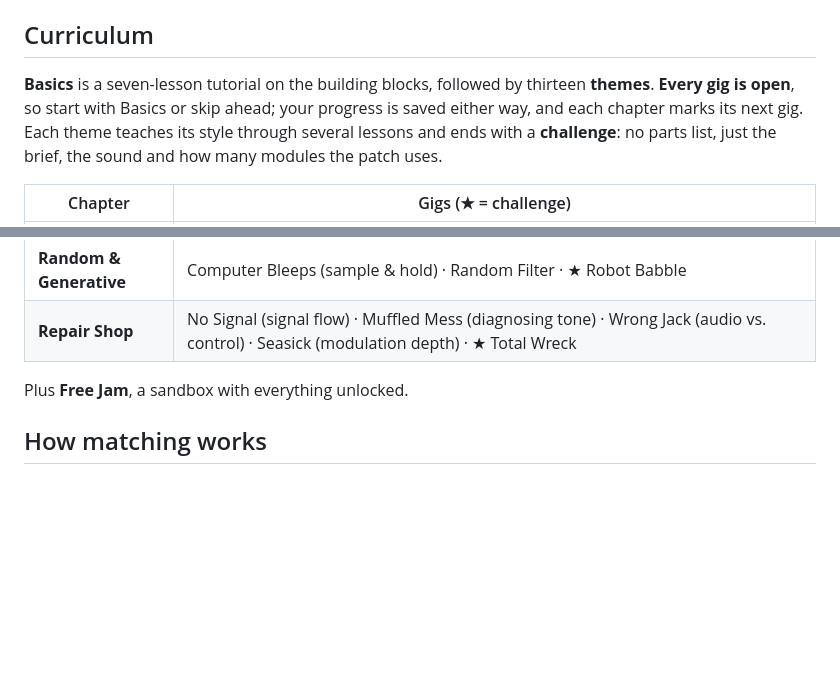
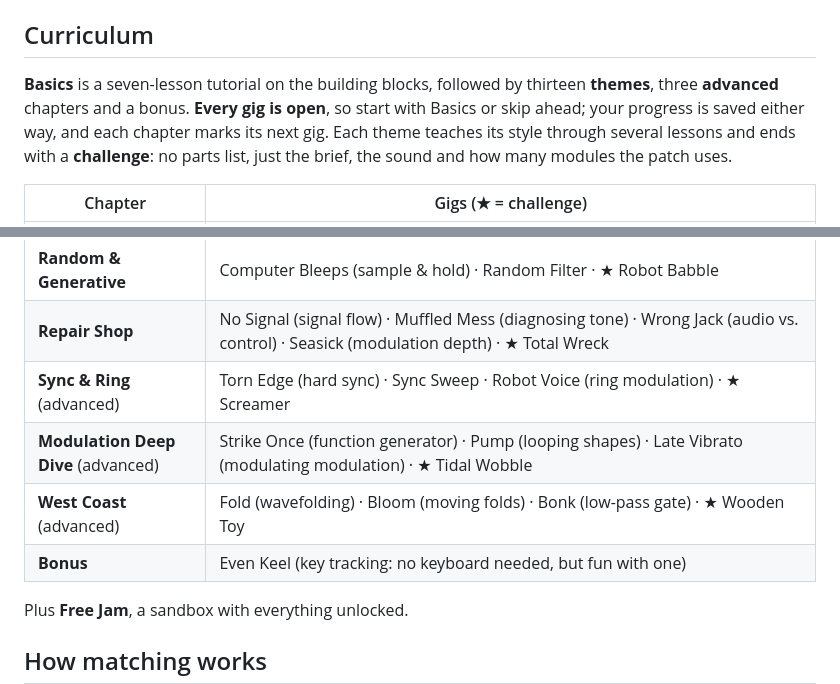
Before and after one commit to swarkentin/synth-patch-hero, a Markdown page: README.md, 2 parts joined by grey strips. Rendered like a GitHub page; blank space fills up the shorter version.

```diff
--- a/README.md
+++ b/README.md
@@ -31,7 +31,7 @@ On phones, knobs, cables and modules give **haptic feedback** (Android fully; iP
 
 ## Curriculum
 
-**Basics** is a seven-lesson tutorial on the building blocks, followed by thirteen **themes**. **Every gig is open**, so start with Basics or skip ahead; your progress is saved either way, and each chapter marks its next gig. Each theme teaches its style through several lessons and ends with a **challenge**: no parts list, just the brief, the sound and how many modules the patch uses.
+**Basics** is a seven-lesson tutorial on the building blocks, followed by thirteen **themes**, three **advanced** chapters and a bonus. **Every gig is open**, so start with Basics or skip ahead; your progress is saved either way, and each chapter marks its next gig. Each theme teaches its style through several lessons and ends with a **challenge**: no parts list, just the brief, the sound and how many modules the patch uses.
 
 | Chapter | Gigs (★ = challenge) |
 |---|---|
@@ -49,6 +49,10 @@ On phones, knobs, cables and modules give **haptic feedback** (Android fully; iP
 | **Strings & Plucks** | Plucked String (Karplus–Strong) · Nylon (damping) · ★ Harp |
 | **Random & Generative** | Computer Bleeps (sample & hold) · Random Filter · ★ Robot Babble |
 | **Repair Shop** | No Signal (signal flow) · Muffled Mess (diagnosing tone) · Wrong Jack (audio vs. control) · Seasick (modulation depth) · ★ Total Wreck |
+| **Sync & Ring** (advanced) | Torn Edge (hard sync) · Sync Sweep · Robot Voice (ring modulation) · ★ Screamer |
+| **Modulation Deep Dive** (advanced) | Strike Once (function generator) · Pump (looping shapes) · Late Vibrato (modulating modulation) · ★ Tidal Wobble |
+| **West Coast** (advanced) | Fold (wavefolding) · Bloom (moving folds) · Bonk (low-pass gate) · ★ Wooden Toy |
+| **Bonus** | Even Keel (key tracking: no keyboard needed, but fun with one) |
 
 Plus **Free Jam**, a sandbox with everything unlocked.
 
```
Also changed, not shown: CLAUDE.md (+3 -0 lines), docs/design.md (+18 -4 lines), docs/screenshots/board.png, docs/screenshots/desktop.png, 10 other files.
